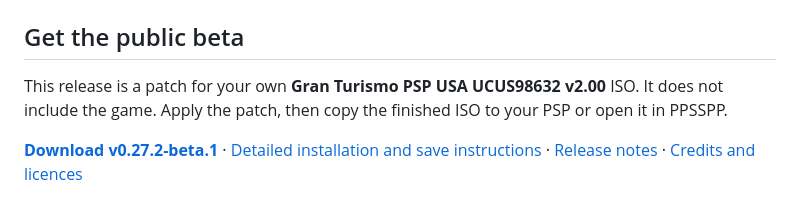
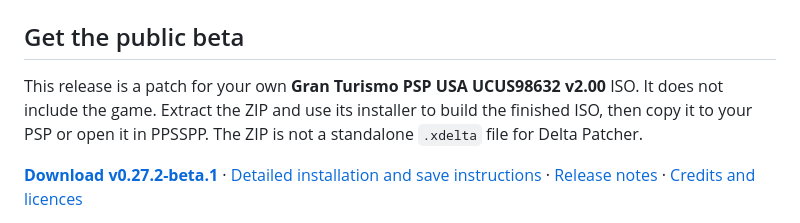
Before and after one commit to Memetrix/gtpsp-career-spec-ii, a Markdown page: README.md, the part around the change. Drawn GitHub-style.

Commit message:
Clarify beta patch format and installer

```diff
--- a/README.md
+++ b/README.md
@@ -62,7 +62,7 @@ Screenshots from the beta ISO in PPSSPP, shown at the PSP's 480 × 272 resolutio
 
 ## Get the public beta
 
-This release is a patch for your own **Gran Turismo PSP USA UCUS98632 v2.00** ISO. It does not include the game. Apply the patch, then copy the finished ISO to your PSP or open it in PPSSPP.
+This release is a patch for your own **Gran Turismo PSP USA UCUS98632 v2.00** ISO. It does not include the game. Extract the ZIP and use its installer to build the finished ISO, then copy it to your PSP or open it in PPSSPP. The ZIP is not a standalone `.xdelta` file for Delta Patcher.
 
 **[Download v0.27.2-beta.1](https://github.com/Memetrix/gtpsp-career-spec-ii/releases/tag/v0.27.2-beta.1)** · [Detailed installation and save instructions](INSTALL.md) · [Release notes](RELEASE-NOTES-v0.27.2-beta.1.md) · [Credits and licences](NOTICE.md)
 
```
Also changed, not shown: INSTALL.md (+2 -0 lines).
